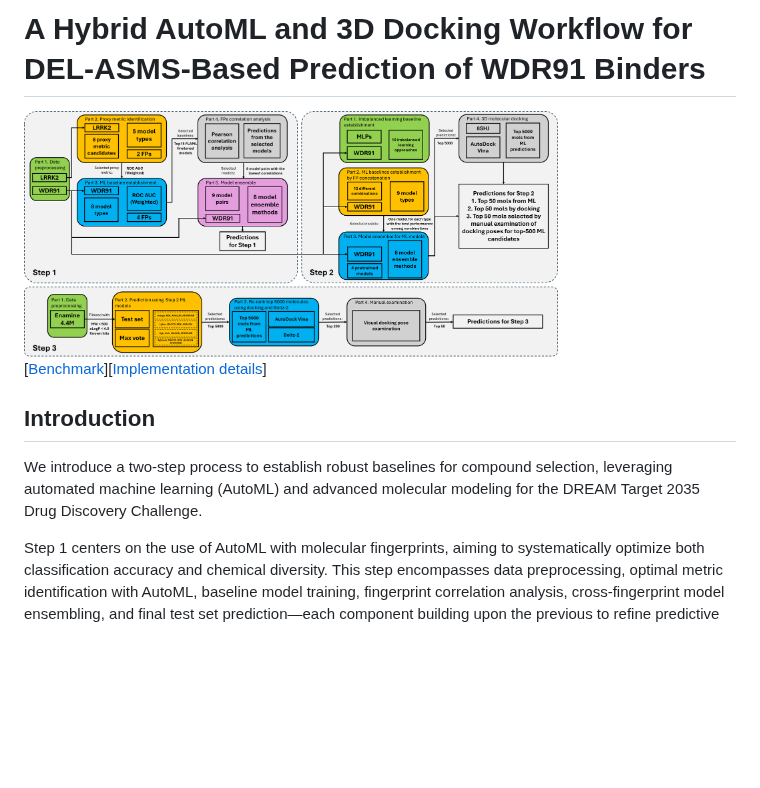
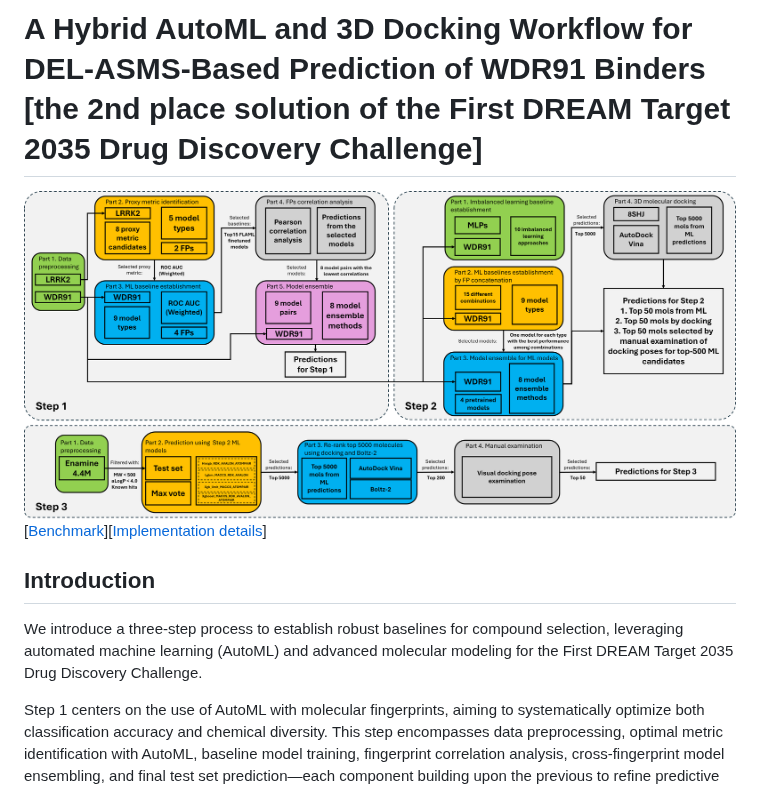
Before and after one commit to koziarskilab/DREAM_Challenge_2025, a Markdown page: README.md, the part around one of its changes. GitHub-like rendering; blank space fills up the shorter version.

```diff
--- a/README.md
+++ b/README.md
@@ -1,11 +1,11 @@
-# A Hybrid AutoML and 3D Docking Workflow for DEL-ASMS-Based Prediction of WDR91 Binders
+# A Hybrid AutoML and 3D Docking Workflow for DEL-ASMS-Based Prediction of WDR91 Binders [the 2nd place solution of the First DREAM Target 2035 Drug Discovery Challenge]
 
-<img src="materials/Fig1.png" alt="drawing" width="75%"/>
+<img src="materials/Fig1.png" alt="drawing" width="150%"/>
 
 [[Benchmark](https://www.synapse.org/Synapse:syn65660836/wiki/632249)][[Implementation details](materials/A_Hybrid_AutoML_and_3D_Docking_Workflow_for_DEL_ASMS_Based_Prediction_of_WDR91_Binders.pdf)]
 
 ## Introduction
-We introduce a two-step process to establish robust baselines for compound selection, leveraging automated machine learning (AutoML) and advanced molecular modeling for the DREAM Target 2035 Drug Discovery Challenge.
+We introduce a three-step process to establish robust baselines for compound selection, leveraging automated machine learning (AutoML) and advanced molecular modeling for the First DREAM Target 2035 Drug Discovery Challenge.
 
 Step 1 centers on the use of AutoML with molecular fingerprints, aiming to systematically optimize both classification accuracy and chemical diversity. This step encompasses data preprocessing, optimal metric identification with AutoML, baseline model training, fingerprint correlation analysis, cross-fingerprint model ensembling, and final test set prediction—each component building upon the previous to refine predictive performance.
 
```
Also changed, not shown: other parts of README.md (+19 -0 lines), materials/Fig2.jpg, materials/Fig3.png (added).
